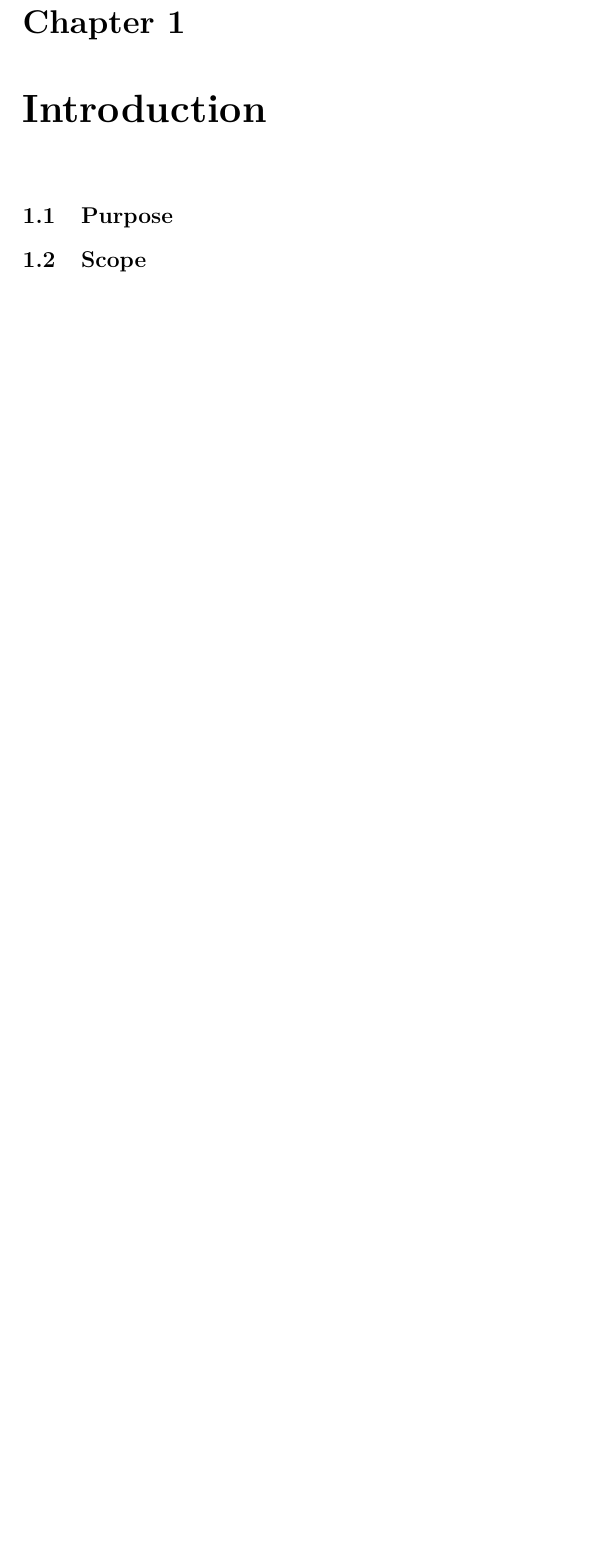
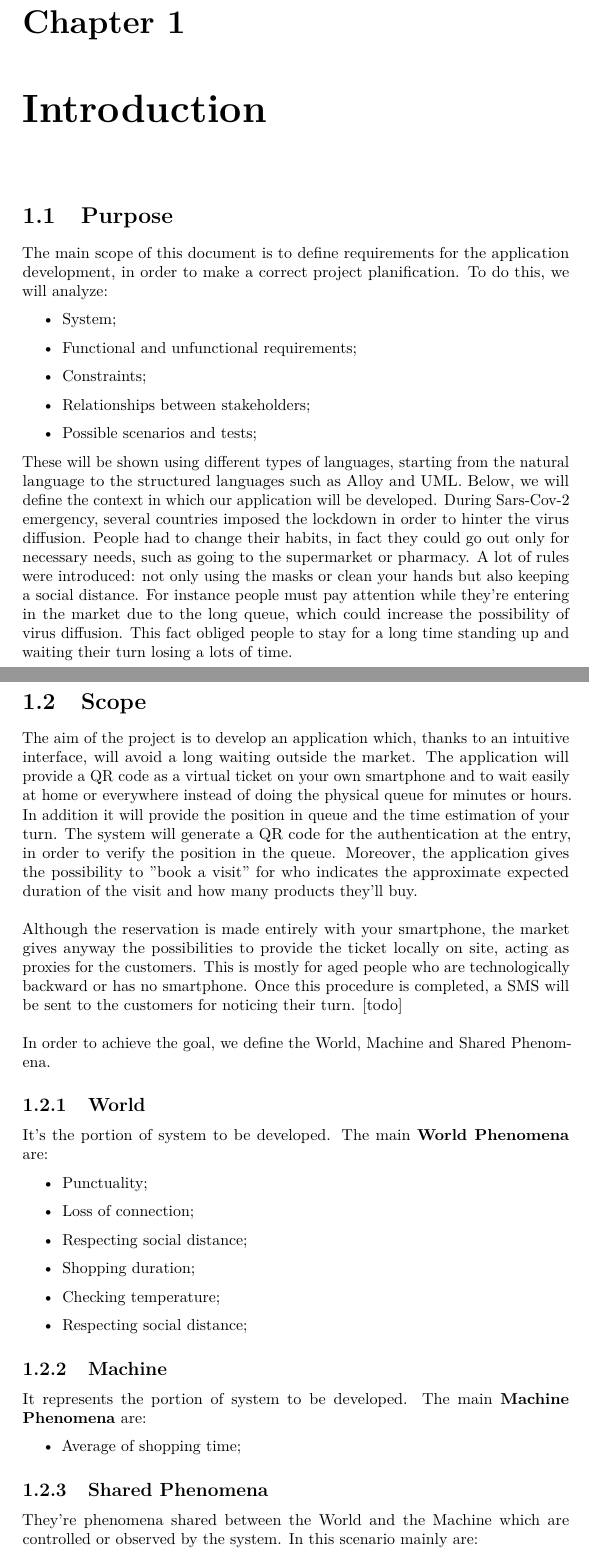
Before and after one commit to bresc19/SE2-project-RASD-DD, a LaTeX document (documents/RASD/main.tex, which reads documents/RASD/chapters/introduction.tex): part of page 4 of 10 before the commit and two parts of pages 4 and 5 of 12 after it, the two joined at a grey line, cut so that both start at the same text, the shorter picture padded with empty space. Compiled offline with pdfLaTeX.

Commit message:
Introduction started

```diff
--- a/documents/RASD/chapters/introduction.tex
+++ b/documents/RASD/chapters/introduction.tex
@@ -1,3 +1,53 @@
 \section{Purpose}
+The main scope of this document is to define requirements for the application development, in order to make a correct project planification.
+To do this, we will analyze:
+
+\begin{itemize}
+\item System;
+\item Functional and unfunctional requirements;
+\item Constraints;
+\item Relationships between stakeholders;
+\item Possible scenarios and tests;
+\end{itemize}
+
+These will be shown using different types of languages, starting from the natural language to the structured languages such as Alloy and UML.
+Below, we will define the context in which our application will be developed.
+During Sars-Cov-2 emergency, several countries imposed the lockdown in order to hinter the virus diffusion.
+People had to change their habits, in fact they could go out only for necessary needs, such as going to the supermarket or pharmacy.
+A lot of rules were introduced: not only using the masks or clean your hands but also keeping a social distance.
+For instance people must pay attention while they're entering in the market due to the long queue, which could increase the possibility of virus diffusion.
+This fact obliged people to stay for a long time standing up and waiting their turn losing a lots of time.
+
+
+
 
 \section{Scope}
+
+The aim of the project is to develop an application which, thanks to an intuitive interface, will avoid a long waiting outside the market.
+The application will provide a QR code as a virtual ticket on your own smartphone and to wait easily at home or everywhere instead of doing the physical queue for minutes or hours.
+In addition it will provide the position in queue and the time estimation of your turn.
+The system will generate a QR code for the authentication at the entry, in order to verify the position in the queue.
+Moreover, the application gives the possibility to "book a visit" for who indicates the approximate expected duration of the visit and how many products they'll buy. \par \medskip
+Although the reservation is made entirely with your smartphone, the market gives anyway the possibilities to provide the ticket locally on site, acting as proxies for the customers. This is mostly for aged people who are technologically backward or has no smartphone.
+Once this procedure is completed, a SMS will be sent to the customers for noticing their turn. [todo]\par \medskip
+In order to achieve the goal, we define the World, Machine and Shared Phenomena.
+\subsection{World}
+It's the portion of system to be developed. The main \textbf{World Phenomena} are:
+
+\begin{itemize}
+\item Punctuality;
+\item Loss of connection;
+\item Respecting social distance;
+\item Shopping duration;
+\item Checking temperature;
+\item Respecting social distance;
+\end{itemize}
+
+\subsection{Machine}
+It represents the portion of system to be developed. The main \textbf{Machine Phenomena} are:
+\begin{itemize}
+\item Average of shopping time;
+\end{itemize}
+\subsection{Shared Phenomena}
+They're phenomena shared between the World and the Machine which are controlled or observed by the system. In this scenario mainly are:
+\begin{itemize}
```
Also changed, not shown: documents/RASD/main.pdf, documents/RASD/chapters/introduction.tex (8 more changed lines), 6 other files.
